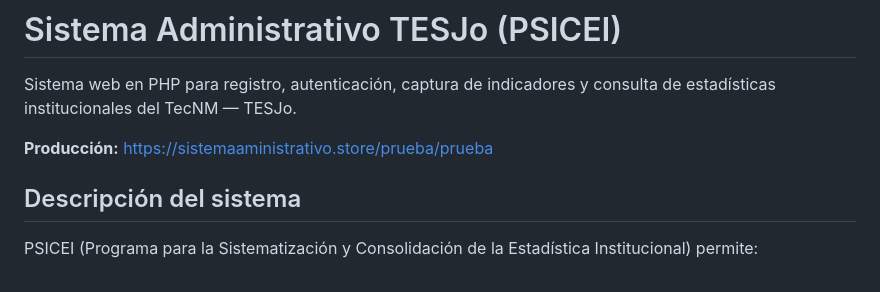
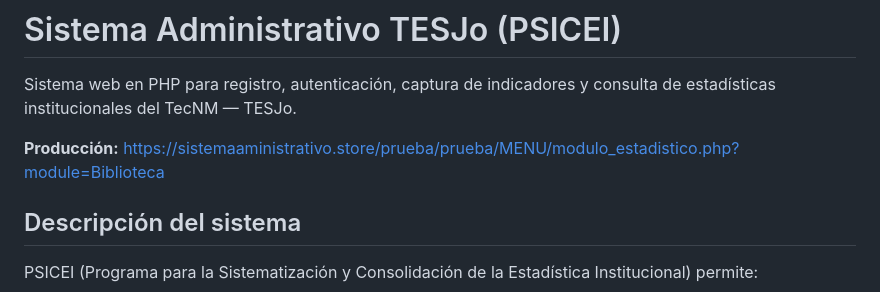
Before and after one commit to jeolfr85-afk/psicei-tesjo, a Markdown page: README.md, the part around the change. Rendered like a GitHub page.

```diff
--- a/README.md
+++ b/README.md
@@ -2,7 +2,7 @@
 
 Sistema web en PHP para registro, autenticación, captura de indicadores y consulta de estadísticas institucionales del TecNM — TESJo.
 
-**Producción:** [https://sistemaaministrativo.store/prueba/prueba](https://sistemaaministrativo.store/prueba/prueba)
+**Producción:** https://sistemaaministrativo.store/prueba/prueba/MENU/modulo_estadistico.php?module=Biblioteca
 
 ## Descripción del sistema
 
```
